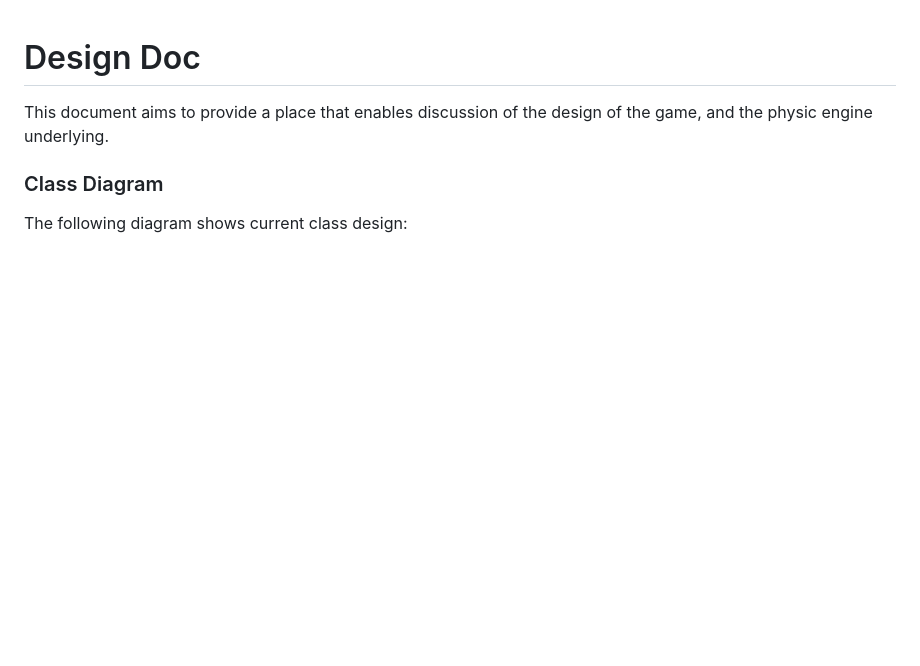
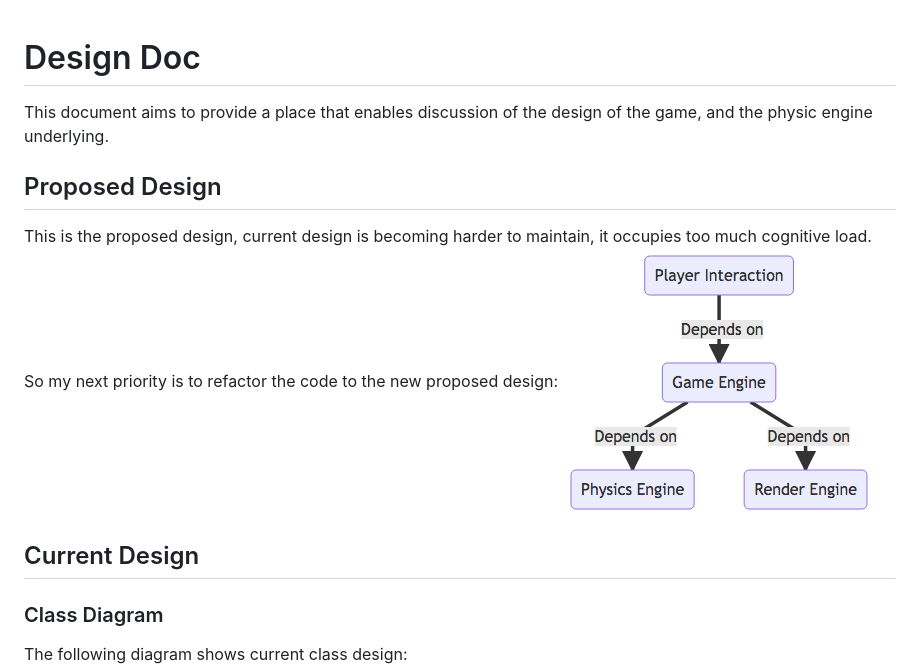
Before and after one commit to qdx/butterfly, a Markdown page: doc/design_doc.md, the part around the change. Rendered like a GitHub page; pictures changed too: doc/proposed_design.png (added); blank space fills up the shorter version.

Commit message:
Add proposed design to design doc.

```diff
--- a/doc/design_doc.md
+++ b/doc/design_doc.md
@@ -1,7 +1,12 @@
 # Design Doc
 This document aims to provide a place that enables discussion of the design of the game, and the physic engine underlying.
 
+## Proposed Design
+This is the proposed design, current design is becoming harder to maintain, it occupies too much cognitive load. So my next priority is to refactor the code to the new proposed design:
+![proposed_design](./proposed_design.png)
 
+
+## Current Design
 ### Class Diagram
 The following diagram shows current class design:
 ![class_diagram](./class_diagram.png)
```
Also changed, not shown: 1 other file.
